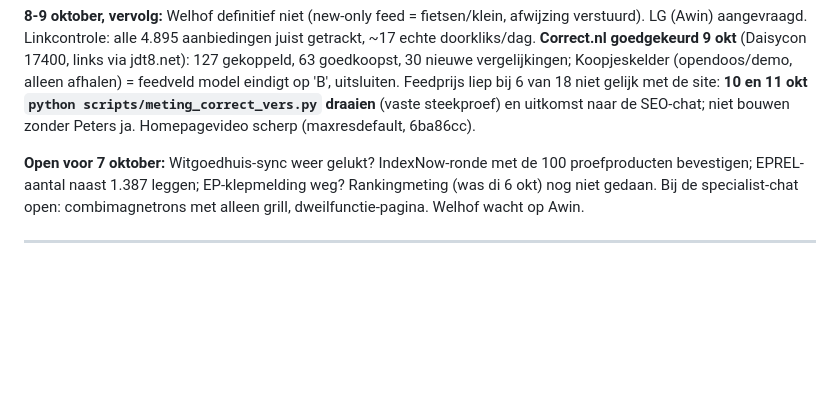
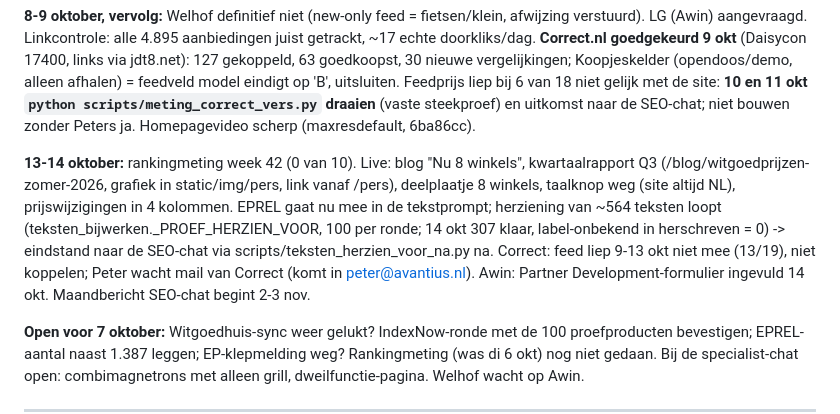
Before and after one commit to peterhoman/witgoed-aanbod, a Markdown page: docs/START-HIER.md, the part around the change. Drawn GitHub-style; blank space fills up the shorter version.

Commit message:
Overdracht 13-14 okt bijgewerkt
Co-Authored-By: Claude Opus 5.5 <noreply@anthropic.com>

```diff
--- a/docs/START-HIER.md
+++ b/docs/START-HIER.md
@@ -47,6 +47,16 @@ Koopjeskelder (opendoos/demo, alleen afhalen) = feedveld model eindigt op 'B',
 uitsluiten. Feedprijs liep bij 6 van 18 niet gelijk met de site: **10 en 11 okt
 `python scripts/meting_correct_vers.py` draaien** (vaste steekproef) en uitkomst naar
 de SEO-chat; niet bouwen zonder Peters ja. Homepagevideo scherp (maxresdefault, 6ba86cc).
+
+**13-14 oktober:** rankingmeting week 42 (0 van 10). Live: blog "Nu 8 winkels",
+kwartaalrapport Q3 (/blog/witgoedprijzen-zomer-2026, grafiek in static/img/pers,
+link vanaf /pers), deelplaatje 8 winkels, taalknop weg (site altijd NL),
+prijswijzigingen in 4 kolommen. EPREL gaat nu mee in de tekstprompt; herziening van
+~564 teksten loopt (teksten_bijwerken._PROEF_HERZIEN_VOOR, 100 per ronde; 14 okt
+307 klaar, label-onbekend in herschreven = 0) -> eindstand naar de SEO-chat via
+scripts/teksten_herzien_voor_na.py na. Correct: feed liep 9-13 okt niet mee (13/19),
+niet koppelen; Peter wacht mail van Correct (komt in peter@avantius.nl). Awin:
+Partner Development-formulier ingevuld 14 okt. Maandbericht SEO-chat begint 2-3 nov.
 
 **Open voor 7 oktober:** Witgoedhuis-sync weer gelukt? IndexNow-ronde met de 100
 proefproducten bevestigen; EPREL-aantal naast 1.387 leggen; EP-klepmelding weg?
```
